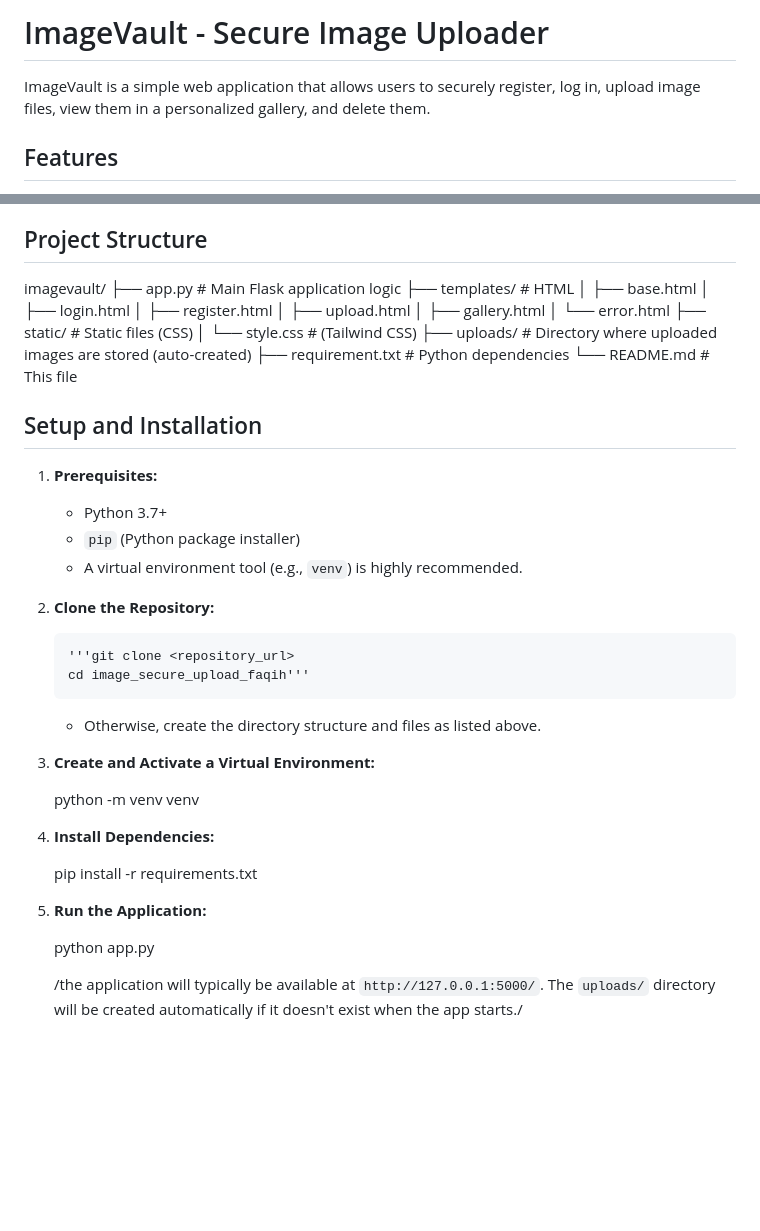
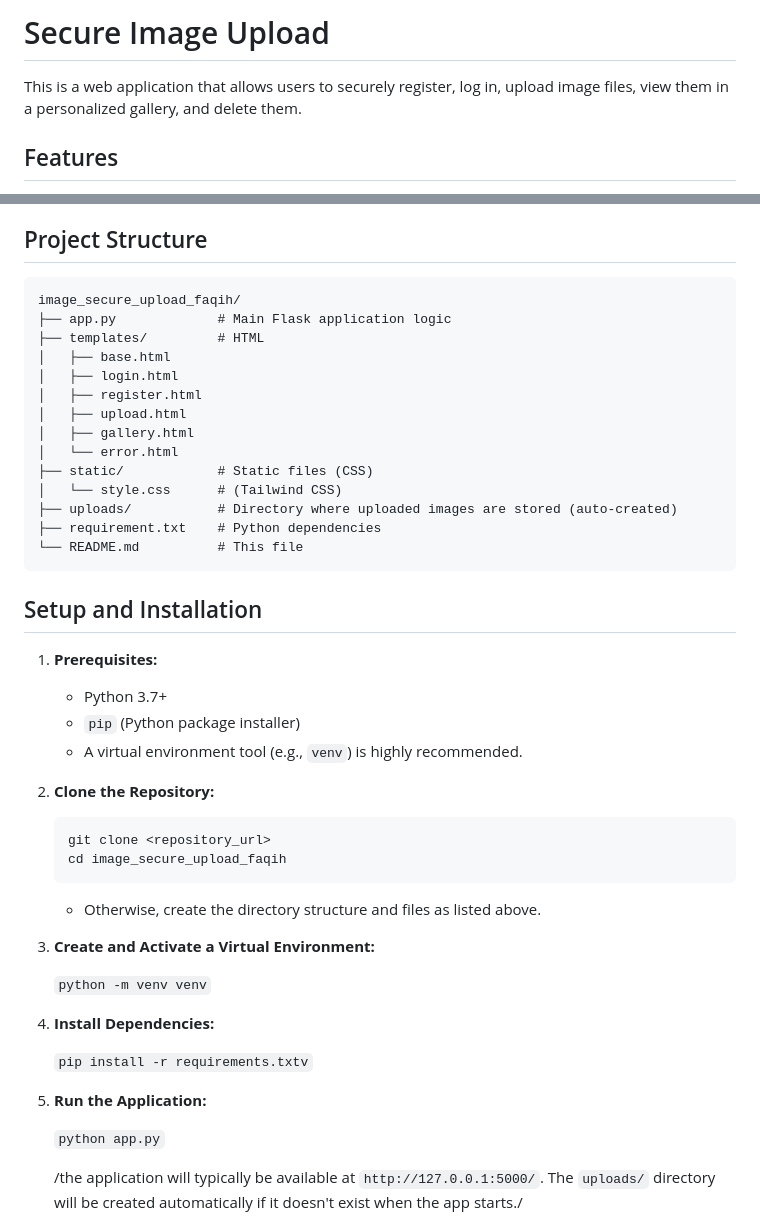
Before and after one commit to faqihasgf/image_secure_upload_faqih, a Markdown page: README.md, 2 parts joined by grey strips. Drawn GitHub-style; blank space fills up the shorter version.

````diff
--- a/README.md
+++ b/README.md
@@ -1,6 +1,6 @@
-# ImageVault - Secure Image Uploader
+# Secure Image Upload
 
-ImageVault is a simple web application that allows users to securely register, log in, upload image files, view them in a personalized gallery, and delete them.
+This is a web application that allows users to securely register, log in, upload image files, view them in a personalized gallery, and delete them.
 
 ## Features
 
@@ -17,7 +17,8 @@ ImageVault is a simple web application that allows users to securely register, l
 ## Project Structure
 
 
-imagevault/
+```
+image_secure_upload_faqih/
 ├── app.py             # Main Flask application logic
 ├── templates/         # HTML
 │   ├── base.html
@@ -31,7 +32,7 @@ imagevault/
 ├── uploads/           # Directory where uploaded images are stored (auto-created)
 ├── requirement.txt    # Python dependencies
 └── README.md          # This file
-
+```
 
 ## Setup and Installation
 
@@ -42,23 +43,23 @@ imagevault/
 
 2.  **Clone the Repository:**
 
-        '''git clone <repository_url>
-        cd image_secure_upload_faqih'''
+        git clone <repository_url>
+        cd image_secure_upload_faqih
 
     * Otherwise, create the directory structure and files as listed above.
 
 3.  **Create and Activate a Virtual Environment:**
 
-    python -m venv venv
+    ```python -m venv venv```
 
 4.  **Install Dependencies:**
 
-    pip install -r requirements.txt
+    ```pip install -r requirements.txtv```
 
 
 5.  **Run the Application:**
 
-    python app.py
+    ```python app.py```
 
     /the application will typically be available at `http://127.0.0.1:5000/`. The `uploads/` directory will be created automatically if it doesn't exist when the app starts./
 
````
